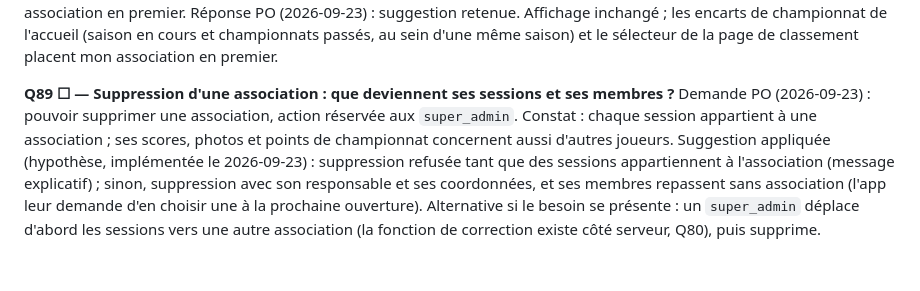
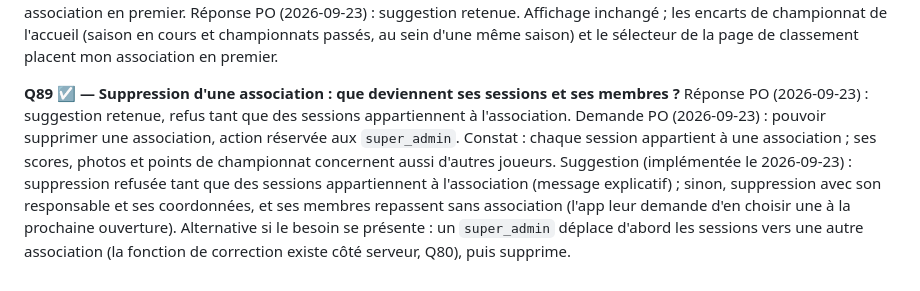
Before and after one commit to CenturySpine/nuni, a Markdown page: docs/QUESTIONS_PO.md, the part around the change. Drawn GitHub-style.

Commit message:
docs: Q89 decided by the PO
Co-Authored-By: Claude Opus 5.5 <noreply@anthropic.com>

```diff
--- a/docs/QUESTIONS_PO.md
+++ b/docs/QUESTIONS_PO.md
@@ -1023,11 +1023,12 @@ Réponse PO (2026-09-23) : suggestion retenue. Affichage inchangé ; les encarts
 l'accueil (saison en cours et championnats passés, au sein d'une même saison) et le sélecteur de la
 page de classement placent mon association en premier.
 
-**Q89 ☐ — Suppression d'une association : que deviennent ses sessions et ses membres ?**
+**Q89 ☑ — Suppression d'une association : que deviennent ses sessions et ses membres ?**
+Réponse PO (2026-09-23) : suggestion retenue, refus tant que des sessions appartiennent à l'association.
 Demande PO (2026-09-23) : pouvoir supprimer une association, action réservée aux `super_admin`.
 Constat : chaque session appartient à une association ; ses scores, photos et points de
 championnat concernent aussi d'autres joueurs.
-Suggestion appliquée (hypothèse, implémentée le 2026-09-23) : suppression refusée tant que des
+Suggestion (implémentée le 2026-09-23) : suppression refusée tant que des
 sessions appartiennent à l'association (message explicatif) ; sinon, suppression avec son
 responsable et ses coordonnées, et ses membres repassent sans association (l'app leur demande
 d'en choisir une à la prochaine ouverture). Alternative si le besoin se présente : un
```
